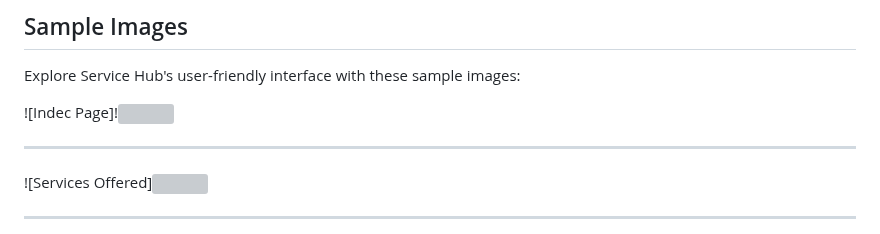
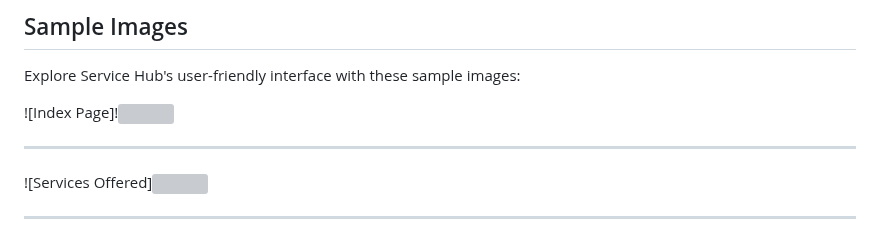
Before and after one commit to Shwetakumari9555/Online-Customer-Managment-System, a Markdown page: README.md, the part around the change. GitHub-like rendering; grey boxes are pictures that could not be loaded.

```diff
--- a/README.md
+++ b/README.md
@@ -46,7 +46,7 @@ Service Hub is packed with features to transform your call center operations:
 
 Explore Service Hub's user-friendly interface with these sample images:
 
-![Indec Page]!<img src="https://github.com/Shwetakumari9555/vogue-pocket-8479/assets/119388217/18c59480-12d5-4747-b23f-bd63f003382f" width="600px" height="500px">
+![Index Page]!<img src="https://github.com/Shwetakumari9555/vogue-pocket-8479/assets/119388217/18c59480-12d5-4747-b23f-bd63f003382f" width="600px" height="500px">
 
 ---------------------------------------------------------------------------------------------------------------------------------------------------------------------------------
 
```
